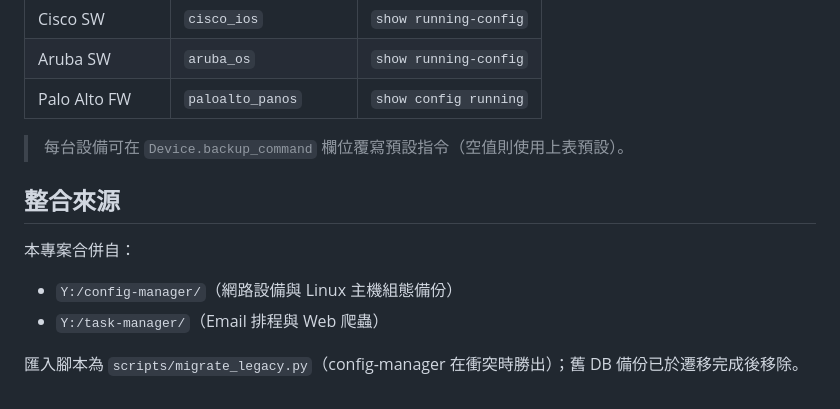
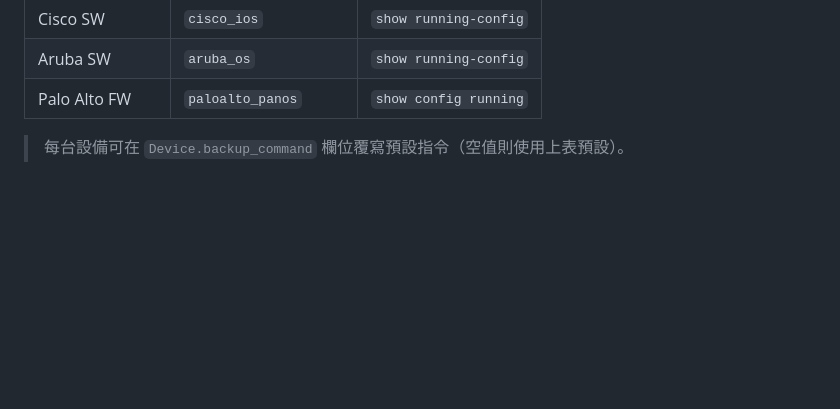
Before and after one commit to rz12345/it-manager, a Markdown page: CLAUDE.md, the part around the change. Drawn GitHub-style; blank space fills up the shorter version.

Commit message:
docs: 移除 CLAUDE.md 整合來源章節
遷移已完成，不再需要保留舊專案來源說明。

Co-Authored-By: Claude Opus 4.6 <noreply@anthropic.com>

```diff
--- a/CLAUDE.md
+++ b/CLAUDE.md
@@ -200,11 +200,3 @@ it-manager/
 | Palo Alto FW | `paloalto_panos` | `show config running` |
 
 > 每台設備可在 `Device.backup_command` 欄位覆寫預設指令（空值則使用上表預設）。
-
-## 整合來源
-
-本專案合併自：
-- `Y:/config-manager/`（網路設備與 Linux 主機組態備份）
-- `Y:/task-manager/`（Email 排程與 Web 爬蟲）
-
-匯入腳本為 `scripts/migrate_legacy.py`（config-manager 在衝突時勝出）；舊 DB 備份已於遷移完成後移除。
```
